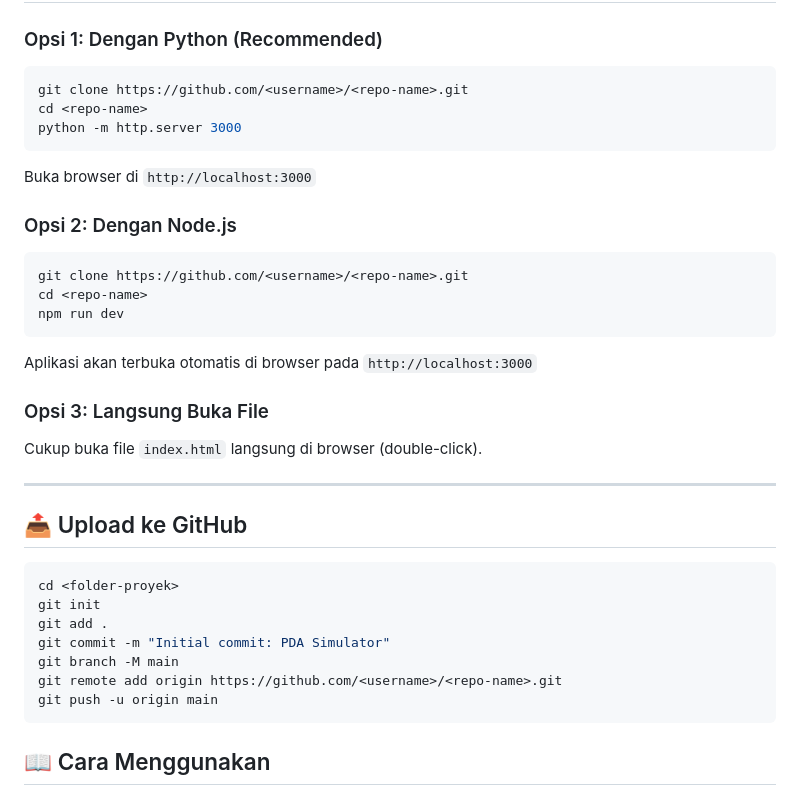
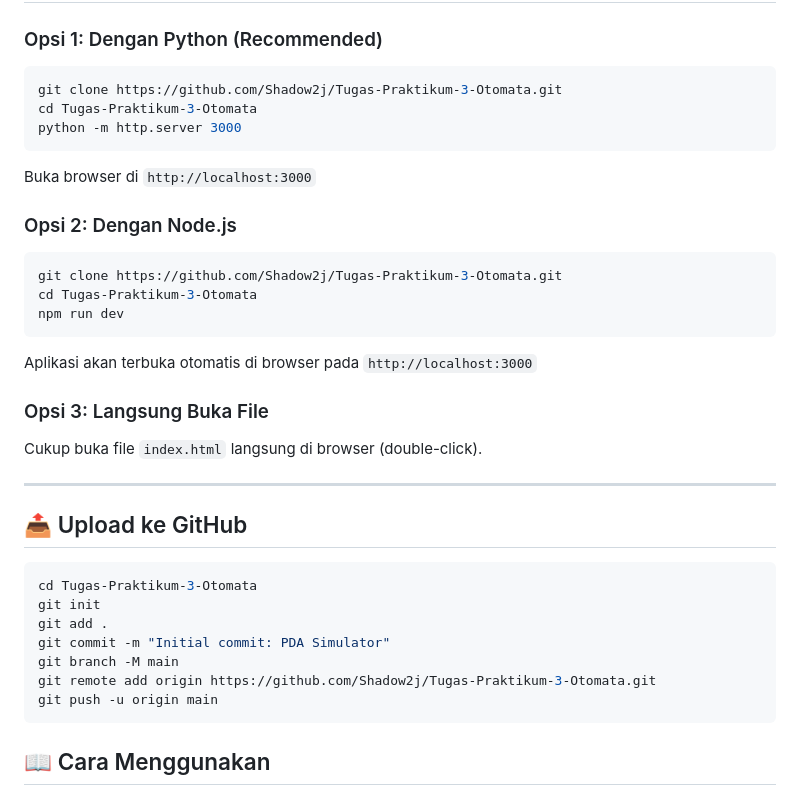
Before and after one commit to Shadow2j/Tugas-Praktikum-3-Otomata, a Markdown page: README.md, the part around the change. Rendered like a GitHub page.

Commit message:
Update README with repo details

````diff
--- a/README.md
+++ b/README.md
@@ -35,8 +35,8 @@ PDA Simulator adalah aplikasi web yang memungkinkan pengguna untuk:
 ### Opsi 1: Dengan Python (Recommended)
 
 ```bash
-git clone https://github.com/<username>/<repo-name>.git
-cd <repo-name>
+git clone https://github.com/Shadow2j/Tugas-Praktikum-3-Otomata.git
+cd Tugas-Praktikum-3-Otomata
 python -m http.server 3000
 ```
 Buka browser di `http://localhost:3000`
@@ -44,8 +44,8 @@ Buka browser di `http://localhost:3000`
 ### Opsi 2: Dengan Node.js
 
 ```bash
-git clone https://github.com/<username>/<repo-name>.git
-cd <repo-name>
+git clone https://github.com/Shadow2j/Tugas-Praktikum-3-Otomata.git
+cd Tugas-Praktikum-3-Otomata
 npm run dev
 ```
 Aplikasi akan terbuka otomatis di browser pada `http://localhost:3000`
@@ -59,12 +59,12 @@ Cukup buka file `index.html` langsung di browser (double-click).
 ## 📤 Upload ke GitHub
 
 ```bash
-cd <folder-proyek>
+cd Tugas-Praktikum-3-Otomata
 git init
 git add .
 git commit -m "Initial commit: PDA Simulator"
 git branch -M main
-git remote add origin https://github.com/<username>/<repo-name>.git
+git remote add origin https://github.com/Shadow2j/Tugas-Praktikum-3-Otomata.git
 git push -u origin main
 ```
 
````
